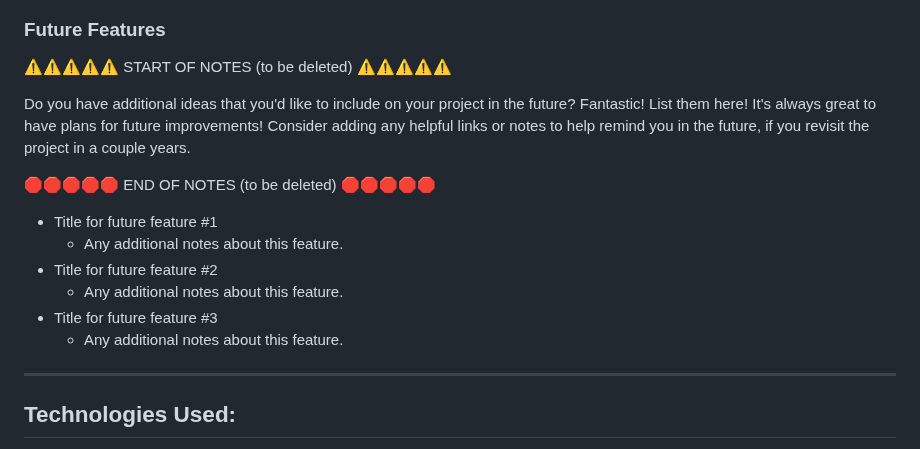
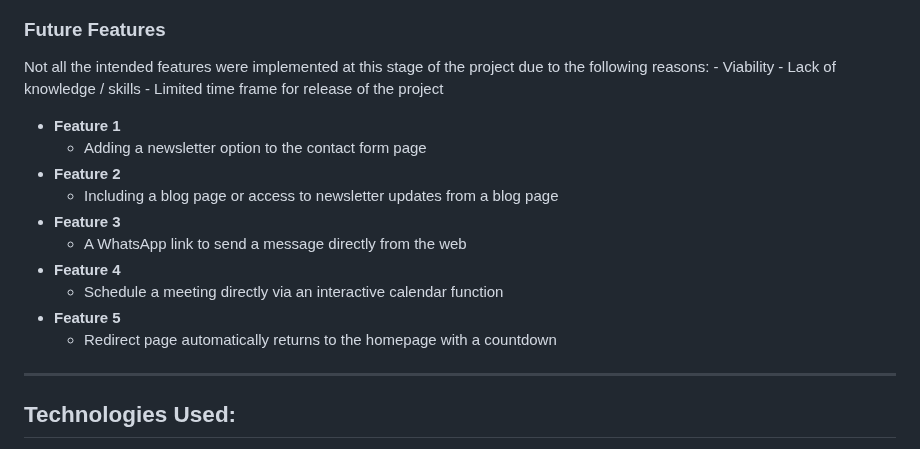
Before and after one commit to Code-Institute-Submissions/tarahwaters-milestone-project1, a Markdown page: README.md, the part around the change. Rendered like a GitHub page.

Commit message:
Add future features section with 5 main features

```diff
--- a/README.md
+++ b/README.md
@@ -229,22 +229,21 @@ The pages of the website are as follows:
 
 ### Future Features
 
-⚠️⚠️⚠️⚠️⚠️ START OF NOTES (to be deleted) ⚠️⚠️⚠️⚠️⚠️
+Not all the intended features were implemented at this stage of the project due to the following reasons:
+    - Viability
+    - Lack of knowledge / skills
+    - Limited time frame for release of the project
 
-Do you have additional ideas that you'd like to include on your project in the future?
-Fantastic! List them here!
-It's always great to have plans for future improvements!
-Consider adding any helpful links or notes to help remind you in the future, if you revisit the project in a couple years.
-
-🛑🛑🛑🛑🛑 END OF NOTES (to be deleted) 🛑🛑🛑🛑🛑
-
-- Title for future feature #1
-    - Any additional notes about this feature.
-- Title for future feature #2
-    - Any additional notes about this feature.
-- Title for future feature #3
-    - Any additional notes about this feature.
-
+- **Feature 1**
+    - Adding a newsletter option to the contact form page
+- **Feature 2**
+    - Including a blog page or access to newsletter updates from a blog page
+- **Feature 3**
+    - A WhatsApp link to send a message directly from the web
+- **Feature 4**
+    - Schedule a meeting directly via an interactive calendar function
+- **Feature 5**
+    - Redirect page automatically returns to the homepage with a countdown
 
 ---
 
```
